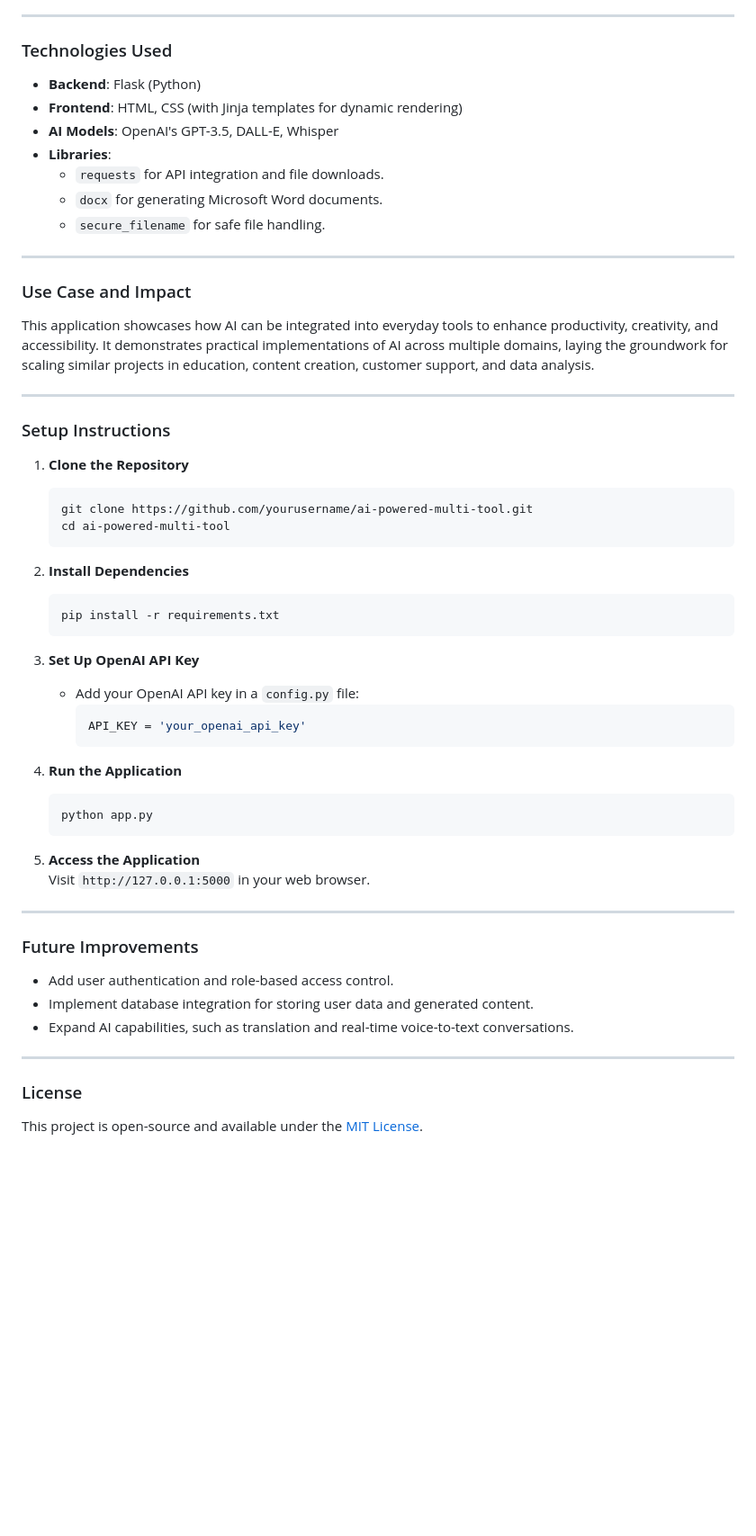
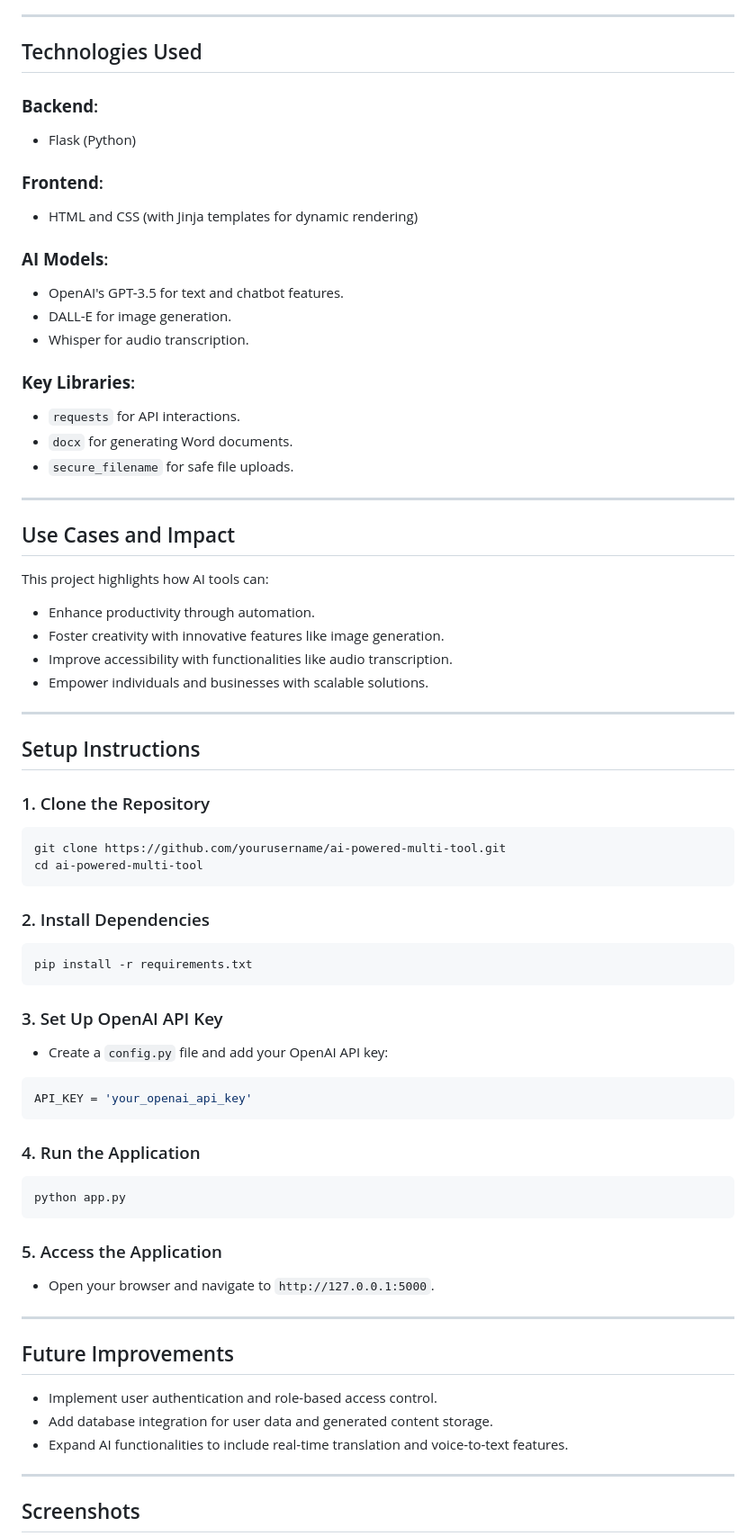
Before and after one commit to ewache04/AI-Powered-Application, a Markdown page: README.md, the part around one of its changes. Shown at 90% size. GitHub-like rendering; blank space fills up the shorter version.

````diff
--- a/README.md
+++ b/README.md
@@ -38,58 +40,70 @@ This project is a Flask-based web application that integrates OpenAI's GPT-3.5 a
 
 ---
 
-### Technologies Used
-- **Backend**: Flask (Python)
-- **Frontend**: HTML, CSS (with Jinja templates for dynamic rendering)
-- **AI Models**: OpenAI's GPT-3.5, DALL-E, Whisper
-- **Libraries**:
-  - `requests` for API integration and file downloads.
-  - `docx` for generating Microsoft Word documents.
-  - `secure_filename` for safe file handling.
+## Technologies Used
+
+### **Backend**:
+- Flask (Python)
+
+### **Frontend**:
+- HTML and CSS (with Jinja templates for dynamic rendering)
+
+### **AI Models**:
+- OpenAI's GPT-3.5 for text and chatbot features.
+- DALL-E for image generation.
+- Whisper for audio transcription.
+
+### **Key Libraries**:
+- `requests` for API interactions.
+- `docx` for generating Word documents.
+- `secure_filename` for safe file uploads.
 
 ---
 
-### Use Case and Impact
-This application showcases how AI can be integrated into everyday tools to enhance productivity, creativity, and accessibility. It demonstrates practical implementations of AI across multiple domains, laying the groundwork for scaling similar projects in education, content creation, customer support, and data analysis.
+## Use Cases and Impact
+This project highlights how AI tools can:
+- Enhance productivity through automation.
+- Foster creativity with innovative features like image generation.
+- Improve accessibility with functionalities like audio transcription.
+- Empower individuals and businesses with scalable solutions.
 
 ---
 
-### Setup Instructions
+## Setup Instructions
 
-1. **Clone the Repository**
-   ```bash
-   git clone https://github.com/yourusername/ai-powered-multi-tool.git
-   cd ai-powered-multi-tool
-   ```
+### 1. Clone the Repository
+```bash
+git clone https://github.com/yourusername/ai-powered-multi-tool.git
+cd ai-powered-multi-tool
+```
 
-2. **Install Dependencies**
-   ```bash
-   pip install -r requirements.txt
-   ```
+### 2. Install Dependencies
+```bash
+pip install -r requirements.txt
+```
 
-3. **Set Up OpenAI API Key**
-   - Add your OpenAI API key in a `config.py` file:
-     ```python
-     API_KEY = 'your_openai_api_key'
-     ```
+### 3. Set Up OpenAI API Key
+- Create a `config.py` file and add your OpenAI API key:
+```python
+API_KEY = 'your_openai_api_key'
+```
 
-4. **Run the Application**
-   ```bash
-   python app.py
-   ```
+### 4. Run the Application
+```bash
+python app.py
+```
 
-5. **Access the Application**
-   Visit `http://127.0.0.1:5000` in your web browser.
+### 5. Access the Application
+- Open your browser and navigate to `http://127.0.0.1:5000`.
 
 ---
 
-### Future Improvements
-- Add user authentication and role-based access control.
-- Implement database integration for storing user data and generated content.
-- Expand AI capabilities, such as translation and real-time voice-to-text conversations.
+## Future Improvements
+- Implement user authentication and role-based access control.
+- Add database integration for user data and generated content storage.
+- Expand AI functionalities to include real-time translation and voice-to-text features.
 
 ---
 
-### License
-This project is open-source and available under the [MIT License](LICENSE).
+## Screenshots
 
````
Also changed, not shown: other parts of README.md (+53 -28 lines).
